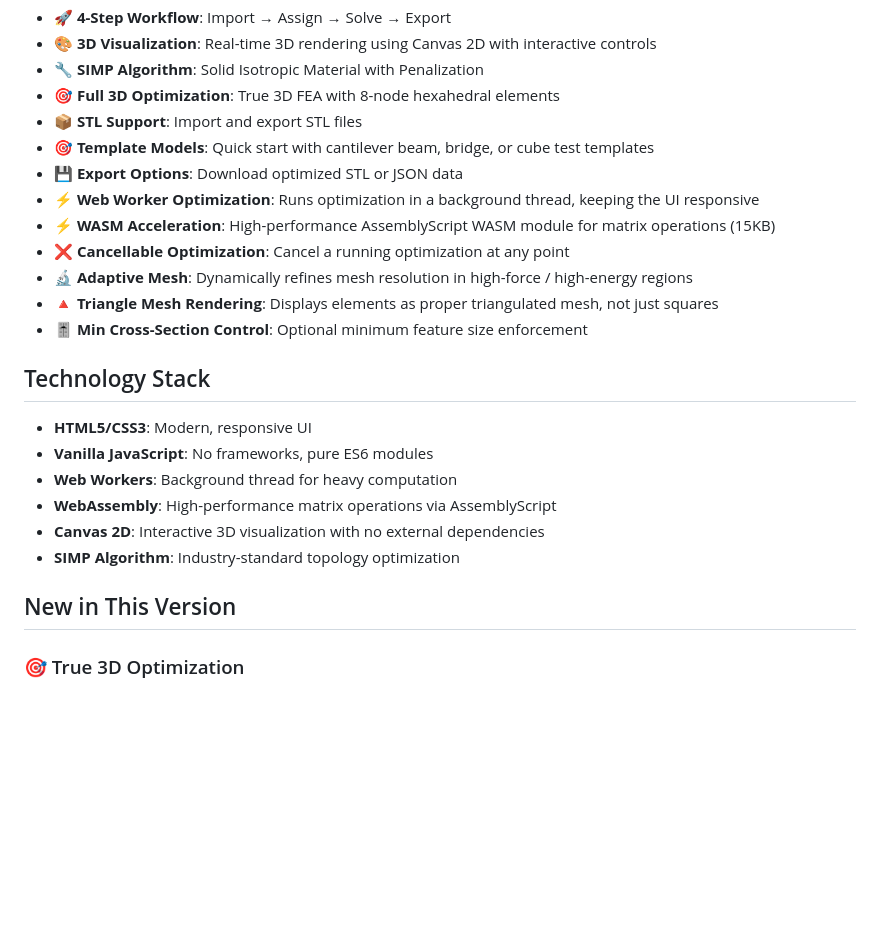
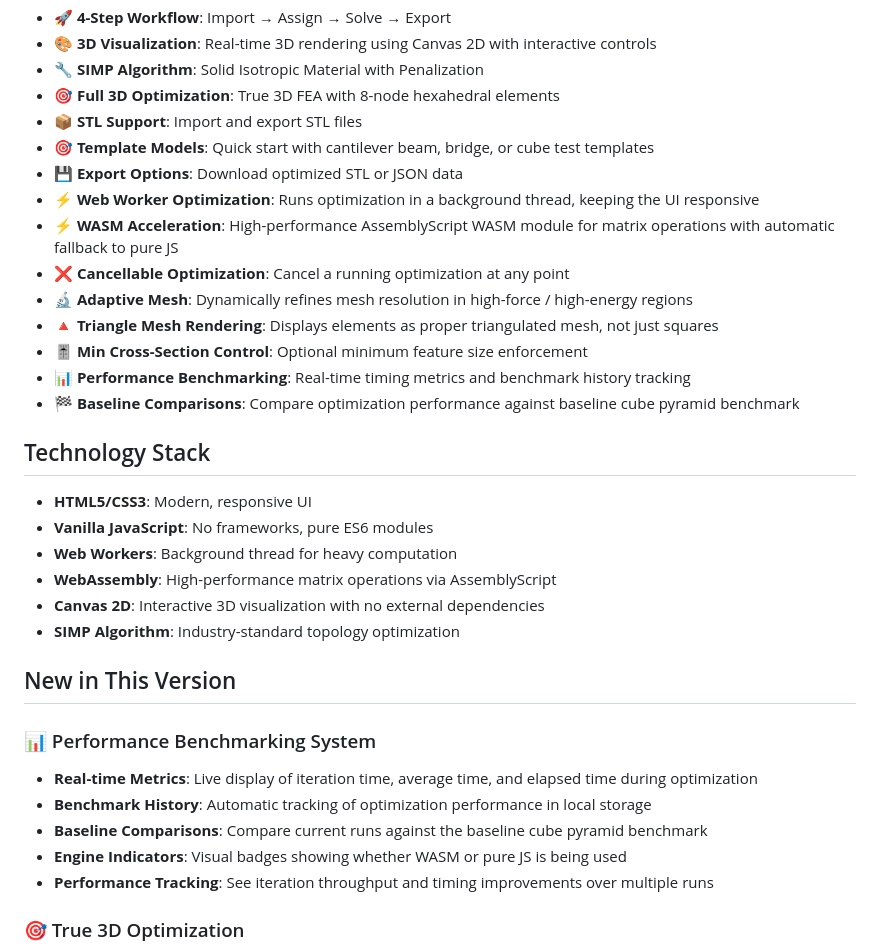
Before and after one commit to Jozo132/TopologyOptimization, a Markdown page: README.md, the part around one of its changes. GitHub-like rendering; blank space fills up the shorter version.

```diff
--- a/README.md
+++ b/README.md
@@ -12,11 +12,13 @@ A minimalistic but fully functional web-based topology optimization application
 - 🎯 **Template Models**: Quick start with cantilever beam, bridge, or cube test templates
 - 💾 **Export Options**: Download optimized STL or JSON data
 - ⚡ **Web Worker Optimization**: Runs optimization in a background thread, keeping the UI responsive
-- ⚡ **WASM Acceleration**: High-performance AssemblyScript WASM module for matrix operations (15KB)
+- ⚡ **WASM Acceleration**: High-performance AssemblyScript WASM module for matrix operations with automatic fallback to pure JS
 - ❌ **Cancellable Optimization**: Cancel a running optimization at any point
 - 🔬 **Adaptive Mesh**: Dynamically refines mesh resolution in high-force / high-energy regions
 - 🔺 **Triangle Mesh Rendering**: Displays elements as proper triangulated mesh, not just squares
 - 🎚️ **Min Cross-Section Control**: Optional minimum feature size enforcement
+- 📊 **Performance Benchmarking**: Real-time timing metrics and benchmark history tracking
+- 🏁 **Baseline Comparisons**: Compare optimization performance against baseline cube pyramid benchmark
 
 ## Technology Stack
 
@@ -29,6 +31,13 @@ A minimalistic but fully functional web-based topology optimization application
 
 ## New in This Version
 
+### 📊 Performance Benchmarking System
+- **Real-time Metrics**: Live display of iteration time, average time, and elapsed time during optimization
+- **Benchmark History**: Automatic tracking of optimization performance in local storage
+- **Baseline Comparisons**: Compare current runs against the baseline cube pyramid benchmark
+- **Engine Indicators**: Visual badges showing whether WASM or pure JS is being used
+- **Performance Tracking**: See iteration throughput and timing improvements over multiple runs
+
 ### 🎯 True 3D Optimization
 - Full 3D finite element analysis with 8-node hexahedral (brick) elements
 - 3 degrees of freedom per node (x, y, z displacements)
```
Also changed, not shown: other parts of README.md (+32 -1 lines).
